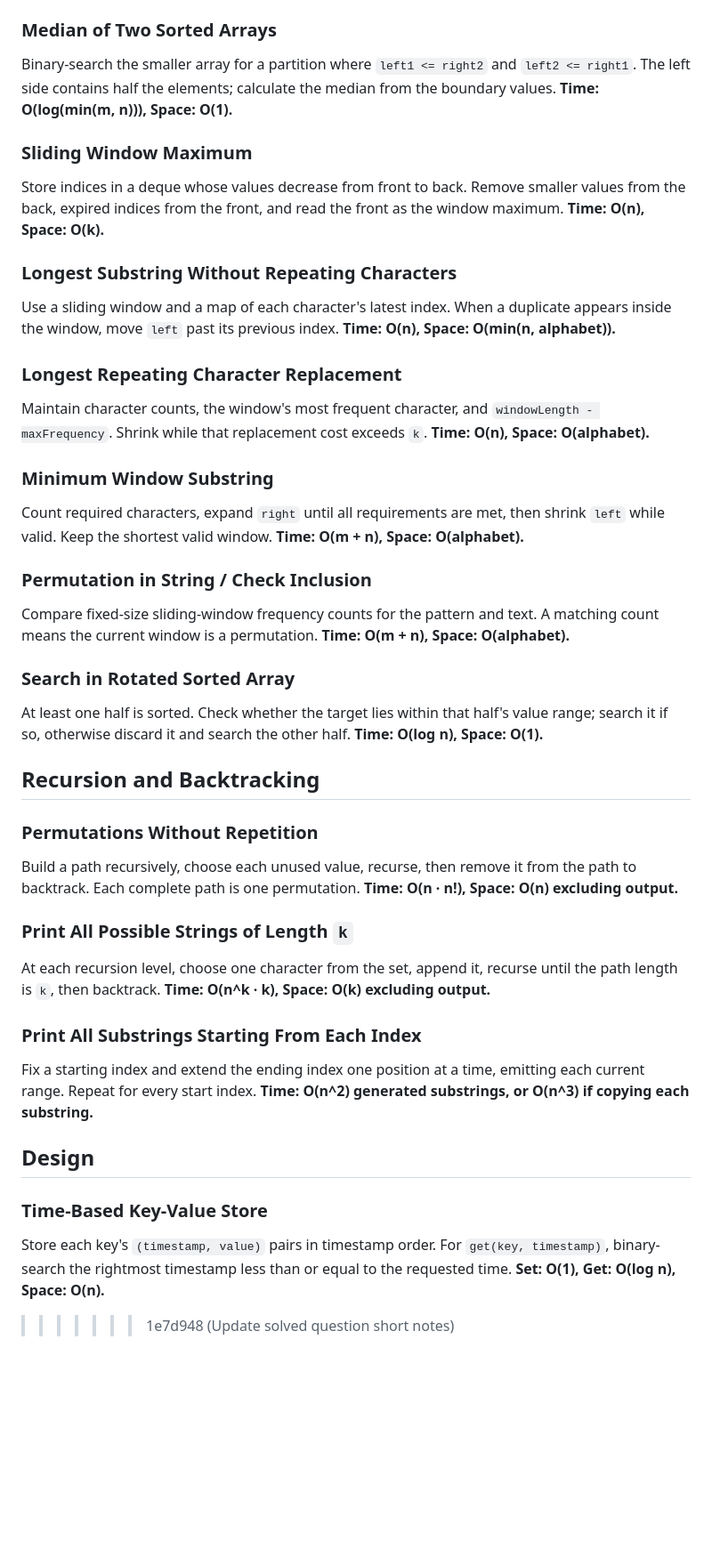
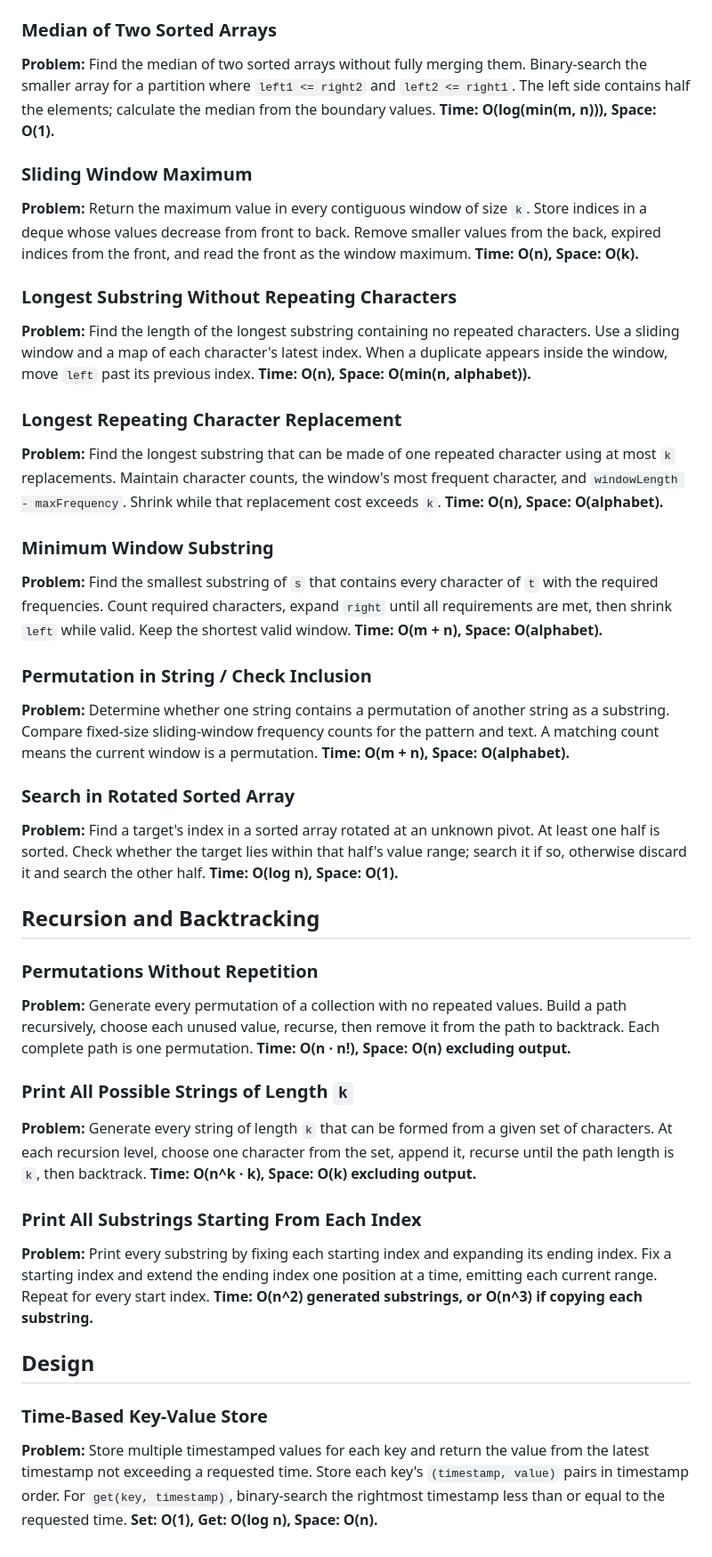
Before and after one commit to dsajournal/dsa-journal, a Markdown page: notes/short_notes.md, the part around one of its changes. Shown at 89% size. Rendered like a GitHub page; blank space fills up the shorter version.

Commit message:
Add problem descriptions to short notes

```diff
--- a/notes/short_notes.md
+++ b/notes/short_notes.md
@@ -61,36 +72,43 @@ Binary-search the eating speed from `1` to the largest pile. For a candidate spe
 
 ### Median of Two Sorted Arrays
 
+**Problem:** Find the median of two sorted arrays without fully merging them.
 Binary-search the smaller array for a partition where `left1 <= right2` and `left2 <= right1`. The left side contains half the elements; calculate the median from the boundary values.
 **Time: O(log(min(m, n))), Space: O(1).**
 
 ### Sliding Window Maximum
 
+**Problem:** Return the maximum value in every contiguous window of size `k`.
 Store indices in a deque whose values decrease from front to back. Remove smaller values from the back, expired indices from the front, and read the front as the window maximum.
 **Time: O(n), Space: O(k).**
 
 ### Longest Substring Without Repeating Characters
 
+**Problem:** Find the length of the longest substring containing no repeated characters.
 Use a sliding window and a map of each character's latest index. When a duplicate appears inside the window, move `left` past its previous index.
 **Time: O(n), Space: O(min(n, alphabet)).**
 
 ### Longest Repeating Character Replacement
 
+**Problem:** Find the longest substring that can be made of one repeated character using at most `k` replacements.
 Maintain character counts, the window's most frequent character, and `windowLength - maxFrequency`. Shrink while that replacement cost exceeds `k`.
 **Time: O(n), Space: O(alphabet).**
 
 ### Minimum Window Substring
 
+**Problem:** Find the smallest substring of `s` that contains every character of `t` with the required frequencies.
 Count required characters, expand `right` until all requirements are met, then shrink `left` while valid. Keep the shortest valid window.
 **Time: O(m + n), Space: O(alphabet).**
 
 ### Permutation in String / Check Inclusion
 
+**Problem:** Determine whether one string contains a permutation of another string as a substring.
 Compare fixed-size sliding-window frequency counts for the pattern and text. A matching count means the current window is a permutation.
 **Time: O(m + n), Space: O(alphabet).**
 
 ### Search in Rotated Sorted Array
 
+**Problem:** Find a target's index in a sorted array rotated at an unknown pivot.
 At least one half is sorted. Check whether the target lies within that half's value range; search it if so, otherwise discard it and search the other half.
 **Time: O(log n), Space: O(1).**
 
@@ -98,16 +116,19 @@ At least one half is sorted. Check whether the target lies within that half's va
 
 ### Permutations Without Repetition
 
+**Problem:** Generate every permutation of a collection with no repeated values.
 Build a path recursively, choose each unused value, recurse, then remove it from the path to backtrack. Each complete path is one permutation.
 **Time: O(n · n!), Space: O(n) excluding output.**
 
 ### Print All Possible Strings of Length `k`
 
+**Problem:** Generate every string of length `k` that can be formed from a given set of characters.
 At each recursion level, choose one character from the set, append it, recurse until the path length is `k`, then backtrack.
 **Time: O(n^k · k), Space: O(k) excluding output.**
 
 ### Print All Substrings Starting From Each Index
 
+**Problem:** Print every substring by fixing each starting index and expanding its ending index.
 Fix a starting index and extend the ending index one position at a time, emitting each current range. Repeat for every start index.
 **Time: O(n^2) generated substrings, or O(n^3) if copying each substring.**
 
@@ -115,6 +136,6 @@ Fix a starting index and extend the ending index one position at a time, emittin
 
 ### Time-Based Key-Value Store
 
+**Problem:** Store multiple timestamped values for each key and return the value from the latest timestamp not exceeding a requested time.
 Store each key's `(timestamp, value)` pairs in timestamp order. For `get(key, timestamp)`, binary-search the rightmost timestamp less than or equal to the requested time.
 **Set: O(1), Get: O(log n), Space: O(n).**
->>>>>>> 1e7d948 (Update solved question short notes)
```
Also changed, not shown: other parts of notes/short_notes.md (+11 -0 lines).
